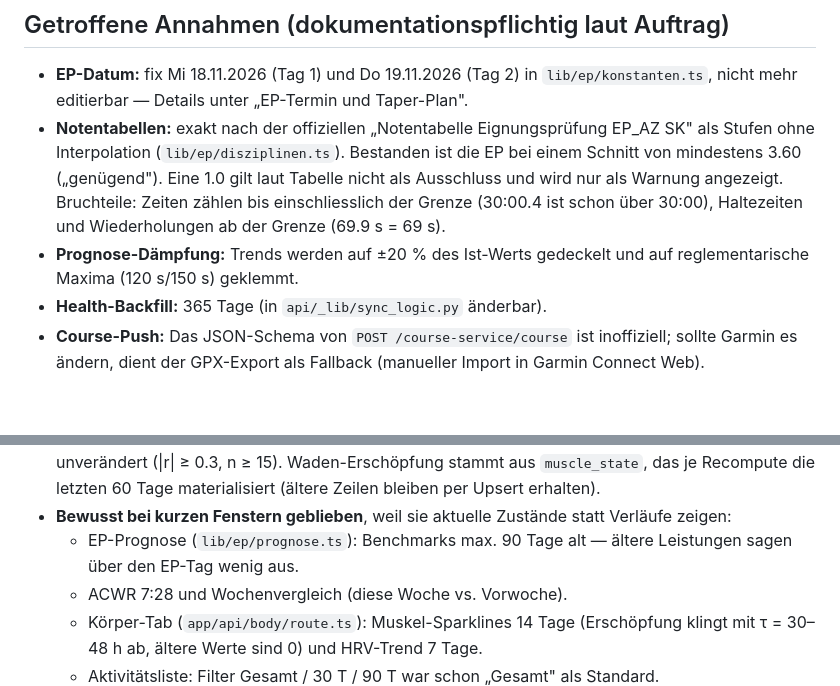
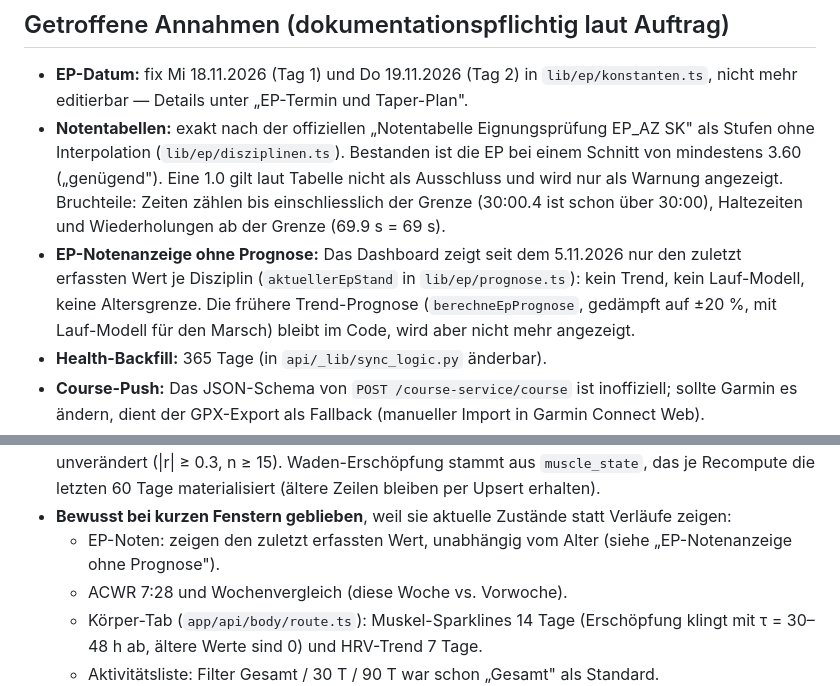
Before and after one commit to bien187/garmin-hub, a Markdown page: docs/ANNAHMEN.md, 2 parts joined by grey strips. Drawn GitHub-style; blank space fills up the shorter version.

```diff
--- a/docs/ANNAHMEN.md
+++ b/docs/ANNAHMEN.md
@@ -13,8 +13,11 @@ Dokumentationspflichtige Annahmen und bewusst kurz gehaltene Zeitfenster.
   laut Tabelle nicht als Ausschluss und wird nur als Warnung angezeigt.
   Bruchteile: Zeiten zählen bis einschliesslich der Grenze (30:00.4 ist schon
   über 30:00), Haltezeiten und Wiederholungen ab der Grenze (69.9 s = 69 s).
-- **Prognose-Dämpfung:** Trends werden auf ±20 % des Ist-Werts gedeckelt
-  und auf reglementarische Maxima (120 s/150 s) geklemmt.
+- **EP-Notenanzeige ohne Prognose:** Das Dashboard zeigt seit dem 5.11.2026 nur
+  den zuletzt erfassten Wert je Disziplin (`aktuellerEpStand` in
+  `lib/ep/prognose.ts`): kein Trend, kein Lauf-Modell, keine Altersgrenze. Die
+  frühere Trend-Prognose (`berechneEpPrognose`, gedämpft auf ±20 %, mit
+  Lauf-Modell für den Marsch) bleibt im Code, wird aber nicht mehr angezeigt.
 - **Health-Backfill:** 365 Tage (in `api/_lib/sync_logic.py` änderbar).
 - **Course-Push:** Das JSON-Schema von `POST /course-service/course` ist
   inoffiziell; sollte Garmin es ändern, dient der GPX-Export als Fallback
@@ -72,8 +75,8 @@ Dokumentationspflichtige Annahmen und bewusst kurz gehaltene Zeitfenster.
   (ältere Zeilen bleiben per Upsert erhalten).
 - **Bewusst bei kurzen Fenstern geblieben**, weil sie aktuelle Zustände
   statt Verläufe zeigen:
-  - EP-Prognose (`lib/ep/prognose.ts`): Benchmarks max. 90 Tage alt — ältere
-    Leistungen sagen über den EP-Tag wenig aus.
+  - EP-Noten: zeigen den zuletzt erfassten Wert, unabhängig vom Alter
+    (siehe „EP-Notenanzeige ohne Prognose").
   - ACWR 7:28 und Wochenvergleich (diese Woche vs. Vorwoche).
   - Körper-Tab (`app/api/body/route.ts`): Muskel-Sparklines 14 Tage
     (Erschöpfung klingt mit τ = 30–48 h ab, ältere Werte sind 0) und
```
Also changed, not shown: README.md (+12 -9 lines), docs/screenshots/desktop-dashboard.png, docs/screenshots/mobile-dashboard.png, 6 other files.
